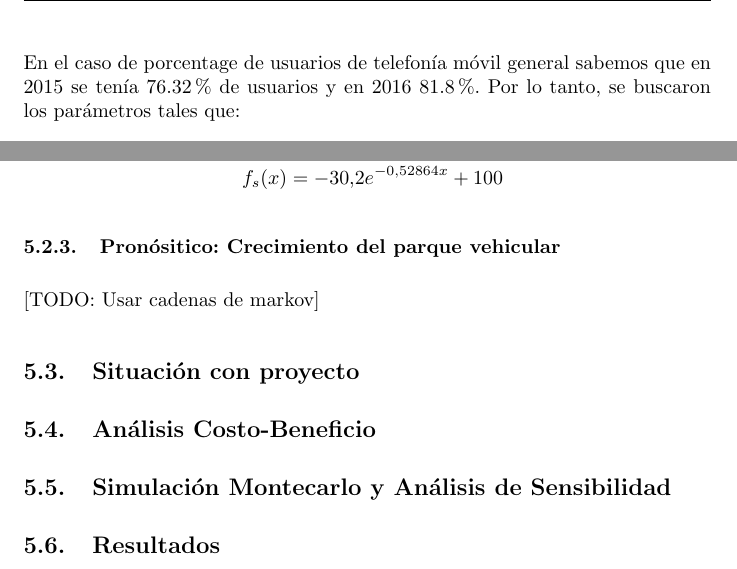
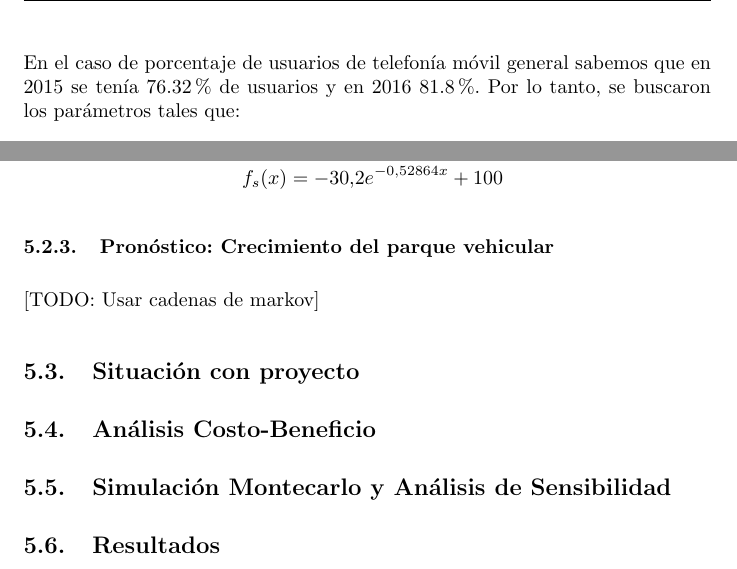
Before and after one commit to RHDZMOTA/accidentes-viales-zmg, a LaTeX document (main.tex): two parts of page 17 of 20, joined at a grey line, cut so that both start at the same text. Compiled offline with pdfLaTeX.

Commit message:
Update on Overleaf.

```diff
--- a/main.tex
+++ b/main.tex
@@ -340,7 +340,7 @@ f(x) = -\alpha e^{-\beta x} + 100
 
 Donde $\alpha$ y $\beta$ son parámetros de ajuste según el contexto del problema.
 
-En el caso de porcentage de usuarios de telefonía móvil general sabemos que en 2015 se tenía 76.32\% de usuarios y
+En el caso de porcentaje de usuarios de telefonía móvil general sabemos que en 2015 se tenía 76.32\% de usuarios y
 en 2016 81.8\%. Por lo tanto, se buscaron los parámetros tales que:
 
 \begin{align*}
@@ -365,7 +365,7 @@ f_s(x) = -30.2e^{-0.52864x}+100
 
 
 
-\subsubsection{Pronósitico: Crecimiento del parque vehicular}
+\subsubsection{Pronóstico: Crecimiento del parque vehicular}
 
 [TODO: Usar cadenas de markov]
 
```
Also changed, not shown: main.tex (6 more changed lines).
